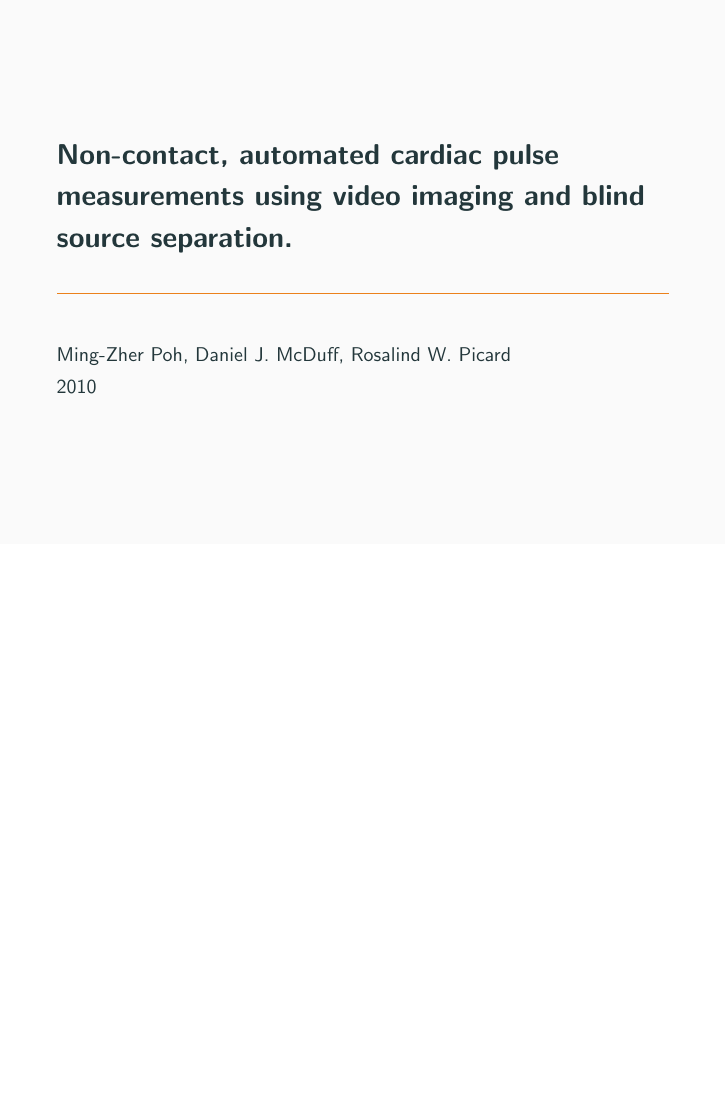
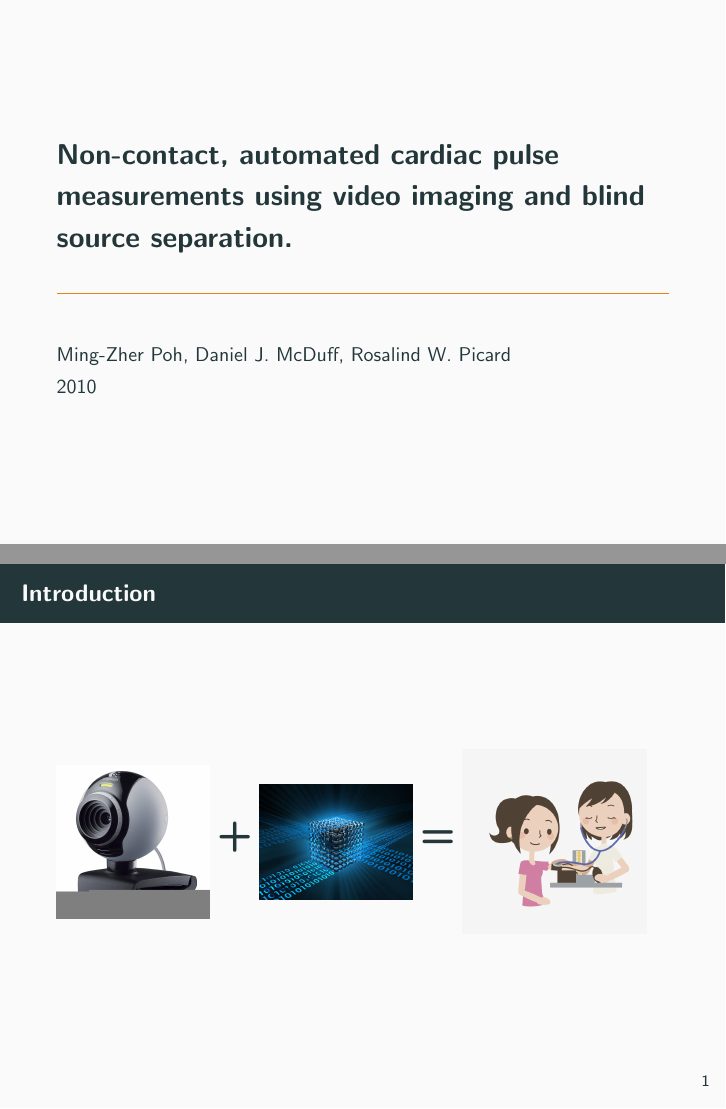
Before and after one commit to renatobellotti/presentation_case_studies_FS2019, LaTeX slides (presentation/presentation.tex): page 1 of 86 before the commit and pages 1 and 2 of 87 after it, the two joined at a grey line, the shorter picture padded with empty space. Compiled offline with pdfLaTeX.

Commit message:
Added introduction slide

```diff
--- a/presentation/presentation.tex
+++ b/presentation/presentation.tex
@@ -37,6 +37,21 @@
 
 % title page
 \frame[noframenumbering, plain]{\titlepage}
+
+% introduction
+\begin{frame}{Introduction}
+	\begin{minipage}[c]{0.25\textwidth}
+		\includegraphics[width=\textwidth]{webcam.jpg}
+	\end{minipage}
+	\textbf{\huge{+}}
+	\begin{minipage}[c]{0.25\textwidth}
+		\includegraphics[width=\textwidth]{data-processing.jpg}
+	\end{minipage}
+	\textbf{\huge{=}}
+	\begin{minipage}[c]{0.3\textwidth}
+		\includegraphics[width=\textwidth]{pulse_measurement}
+	\end{minipage}
+\end{frame}
 
 % start slides
 \begin{frame}{Why to measure the pulse?}
```
Also changed, not shown: images/sources.txt (+3 -0 lines), images/data-processing.jpg (added), images/pulse_measurement.jpg (added), images/webcam.jpg (added).
